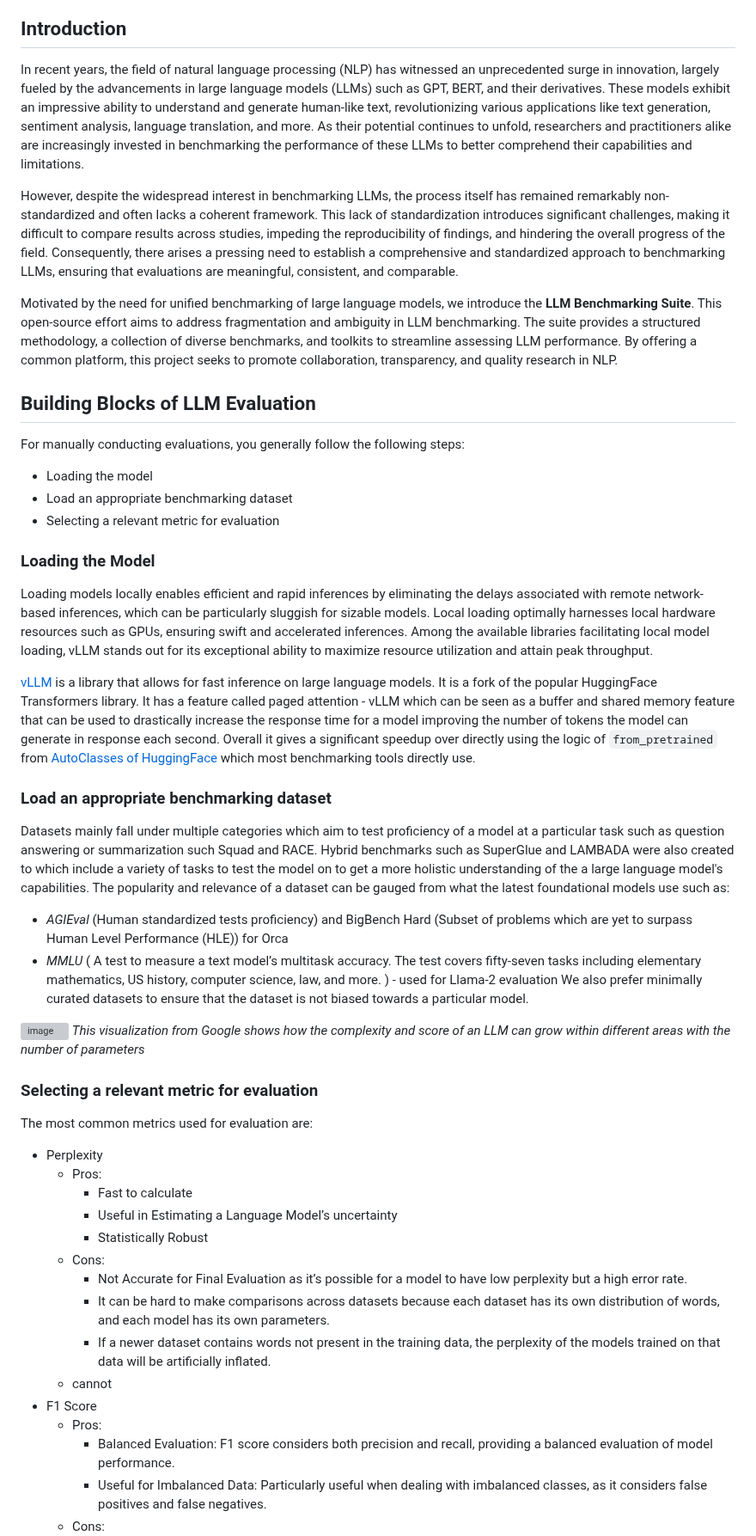
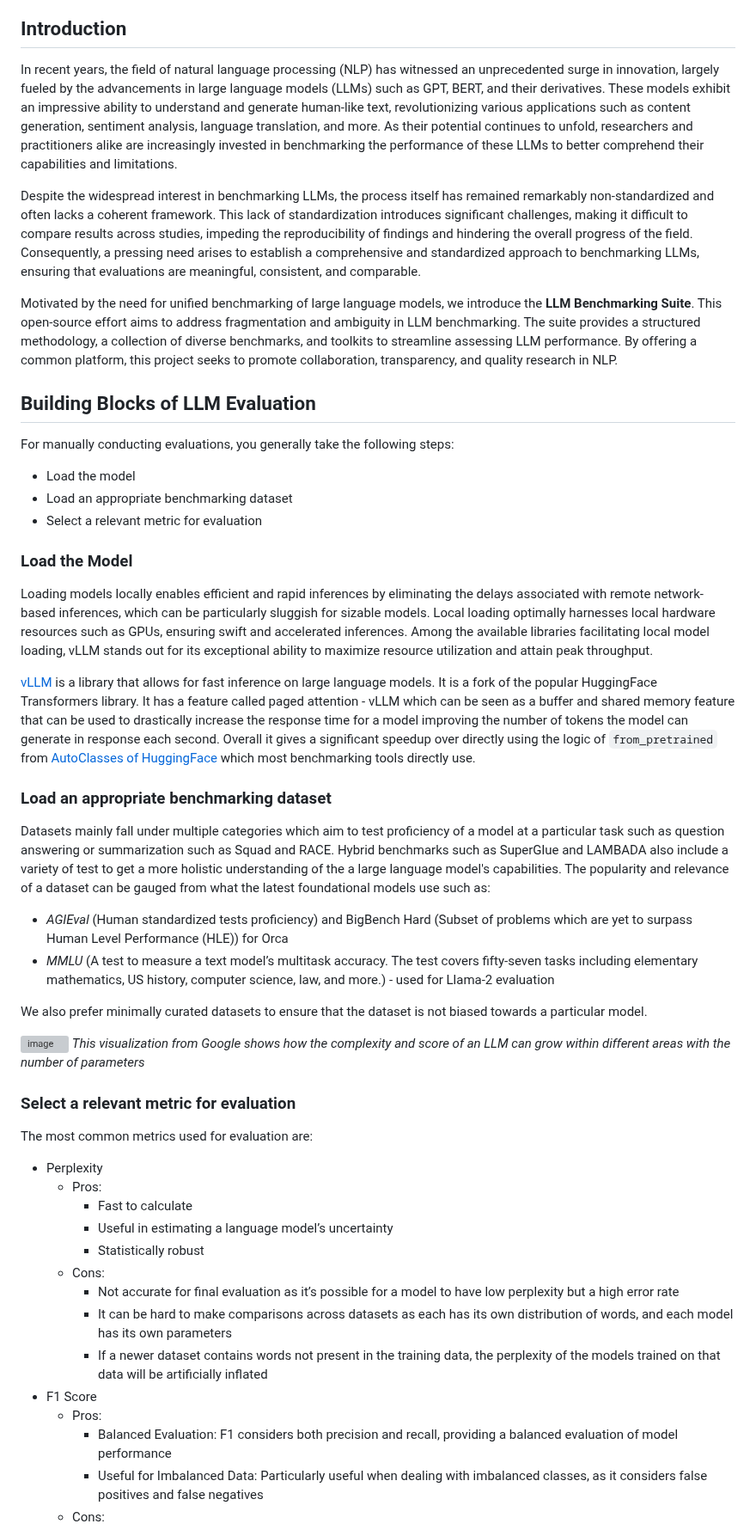
Before and after one commit to FormulaMonks/llm-benchmarker-suite, a Markdown page: README.md, the part around one of its changes. Shown at 86% size. GitHub-like rendering; grey boxes are pictures that could not be loaded.

```diff
--- a/README.md
+++ b/README.md
@@ -32,46 +32,45 @@ To use learn how to use the tools directly jump to [Tools Overview](#tools-overv
 
 ## <a id="introduction"></a> Introduction
 
-In recent years, the field of natural language processing (NLP) has witnessed an unprecedented surge in innovation, largely fueled by the advancements in large language models (LLMs) such as GPT, BERT, and their derivatives. These models exhibit an impressive ability to understand and generate human-like text, revolutionizing various applications like text generation, sentiment analysis, language translation, and more. As their potential continues to unfold, researchers and practitioners alike are increasingly invested in benchmarking the performance of these LLMs to better comprehend their capabilities and limitations.
+In recent years, the field of natural language processing (NLP) has witnessed an unprecedented surge in innovation, largely fueled by the advancements in large language models (LLMs) such as GPT, BERT, and their derivatives. These models exhibit an impressive ability to understand and generate human-like text, revolutionizing various applications such as content generation, sentiment analysis, language translation, and more. As their potential continues to unfold, researchers and practitioners alike are increasingly invested in benchmarking the performance of these LLMs to better comprehend their capabilities and limitations.
 
-However, despite the widespread interest in benchmarking LLMs, the process itself has remained remarkably non-standardized and often lacks a coherent framework. This lack of standardization introduces significant challenges, making it difficult to compare results across studies, impeding the reproducibility of findings, and hindering the overall progress of the field. Consequently, there arises a pressing need to establish a comprehensive and standardized approach to benchmarking LLMs, ensuring that evaluations are meaningful, consistent, and comparable.
+Despite the widespread interest in benchmarking LLMs, the process itself has remained remarkably non-standardized and often lacks a coherent framework. This lack of standardization introduces significant challenges, making it difficult to compare results across studies, impeding the reproducibility of findings and hindering the overall progress of the field. Consequently, a pressing need arises to establish a comprehensive and standardized approach to benchmarking LLMs, ensuring that evaluations are meaningful, consistent, and comparable.
 
 Motivated by the need for unified benchmarking of large language models, we introduce the **LLM Benchmarking Suite**. This open-source effort aims to address fragmentation and ambiguity in LLM benchmarking. The suite provides a structured methodology, a collection of diverse benchmarks, and toolkits to streamline assessing LLM performance. By offering a common platform, this project seeks to promote collaboration, transparency, and quality research in NLP.
 
 ## <a id="building-blocks-of-llm-evaluation"></a> Building Blocks of LLM Evaluation
-For manually conducting evaluations, you generally follow the following steps:
-- Loading the model
+For manually conducting evaluations, you generally take the following steps:
+- Load the model
 - Load an appropriate benchmarking dataset
-- Selecting a relevant metric for evaluation
-### <a id="loading-the-model"></a> Loading the Model
+- Select a relevant metric for evaluation
+### <a id="load-the-model"></a> Load the Model
 Loading models locally enables efficient and rapid inferences by eliminating the delays associated with remote network-based inferences, which can be particularly sluggish for sizable models. Local loading optimally harnesses local hardware resources such as GPUs, ensuring swift and accelerated inferences. Among the available libraries facilitating local model loading, vLLM stands out for its exceptional ability to maximize resource utilization and attain peak throughput.
 
 [vLLM](https://vllm.ai/) is a library that allows for fast inference on large language models. It is a fork of the popular HuggingFace Transformers library. It has a feature called paged attention - vLLM which can be seen as a buffer and shared memory feature that can be used to drastically increase the response time for a model improving the number of tokens the model can generate in response each second. Overall it gives a significant speedup over directly using the logic of `from_pretrained` from [AutoClasses of HuggingFace](https://huggingface.co/docs/transformers/autoclass_tutorial) which most benchmarking tools directly use.
 
-### <a id="loading-an-appropriate-benchmarking-dataset"></a> Load an appropriate benchmarking dataset
-Datasets mainly fall under multiple categories which aim to test proficiency of a model at a particular task such as question answering or summarization such Squad and RACE. Hybrid benchmarks such as SuperGlue and LAMBADA were also created to which include a variety of tasks to test the model on to get a more holistic understanding of the a large language model's capabilities. The popularity and relevance of a dataset can be gauged from what the latest foundational models use such as:
+### <a id="load-an-appropriate-benchmarking-dataset"></a> Load an appropriate benchmarking dataset
+Datasets mainly fall under multiple categories which aim to test proficiency of a model at a particular task such as question answering or summarization such as Squad and RACE. Hybrid benchmarks such as SuperGlue and LAMBADA also include a variety of test to get a more holistic understanding of the a large language model's capabilities. The popularity and relevance of a dataset can be gauged from what the latest foundational models use such as:
 - *AGIEval* (Human standardized tests proficiency) and BigBench Hard (Subset of problems which are yet to surpass Human Level Performance (HLE)) for Orca
-- *MMLU* ( A test to measure a text model’s multitask accuracy. The test covers fifty-seven tasks including elementary mathematics, US history, computer science, law, and more.
-) - used for Llama-2 evaluation
+- *MMLU* (A test to measure a text model’s multitask accuracy. The test covers fifty-seven tasks including elementary mathematics, US history, computer science, law, and more.) - used for Llama-2 evaluation
+
 We also prefer minimally curated datasets to ensure that the dataset is not biased towards a particular model.
 
 ![image](static/assets/image8.gif)
 *This visualization from Google shows how the complexity and score of an LLM can grow within different areas with the number of parameters*
 
-### <a id="selecting-a-relevant-metric-for-evaluation"></a> Selecting a relevant metric for evaluation
+### <a id="select-a-relevant-metric-for-evaluation"></a> Select a relevant metric for evaluation
 The most common metrics used for evaluation are:
 - Perplexity
   - Pros:
     - Fast to calculate
-    - Useful in Estimating a Language Model’s uncertainty
-    - Statistically Robust
+    - Useful in estimating a language model’s uncertainty
+    - Statistically robust
   - Cons:
-    - Not Accurate for Final Evaluation as it’s possible for a model to have low perplexity but a high error rate.
-    - It can be hard to make comparisons across datasets because each dataset has its own distribution of words, and each model has its own parameters.
-    - If a newer dataset contains words not present in the training data, the perplexity of the models trained on that data will be artificially inflated.
-  - cannot
+    - Not accurate for final evaluation as it’s possible for a model to have low perplexity but a high error rate
+    - It can be hard to make comparisons across datasets as each has its own distribution of words, and each model has its own parameters
+    - If a newer dataset contains words not present in the training data, the perplexity of the models trained on that data will be artificially inflated
 - F1 Score
   - Pros:
-    - Balanced Evaluation: F1 score considers both precision and recall, providing a balanced evaluation of model performance.
-    - Useful for Imbalanced Data: Particularly useful when dealing with imbalanced classes, as it considers false positives and false negatives.
+    - Balanced Evaluation: F1 considers both precision and recall, providing a balanced evaluation of model performance
+    - Useful for Imbalanced Data: Particularly useful when dealing with imbalanced classes, as it considers false positives and false negatives
   - Cons:
```
Also changed, not shown: other parts of README.md (+32 -32 lines).
